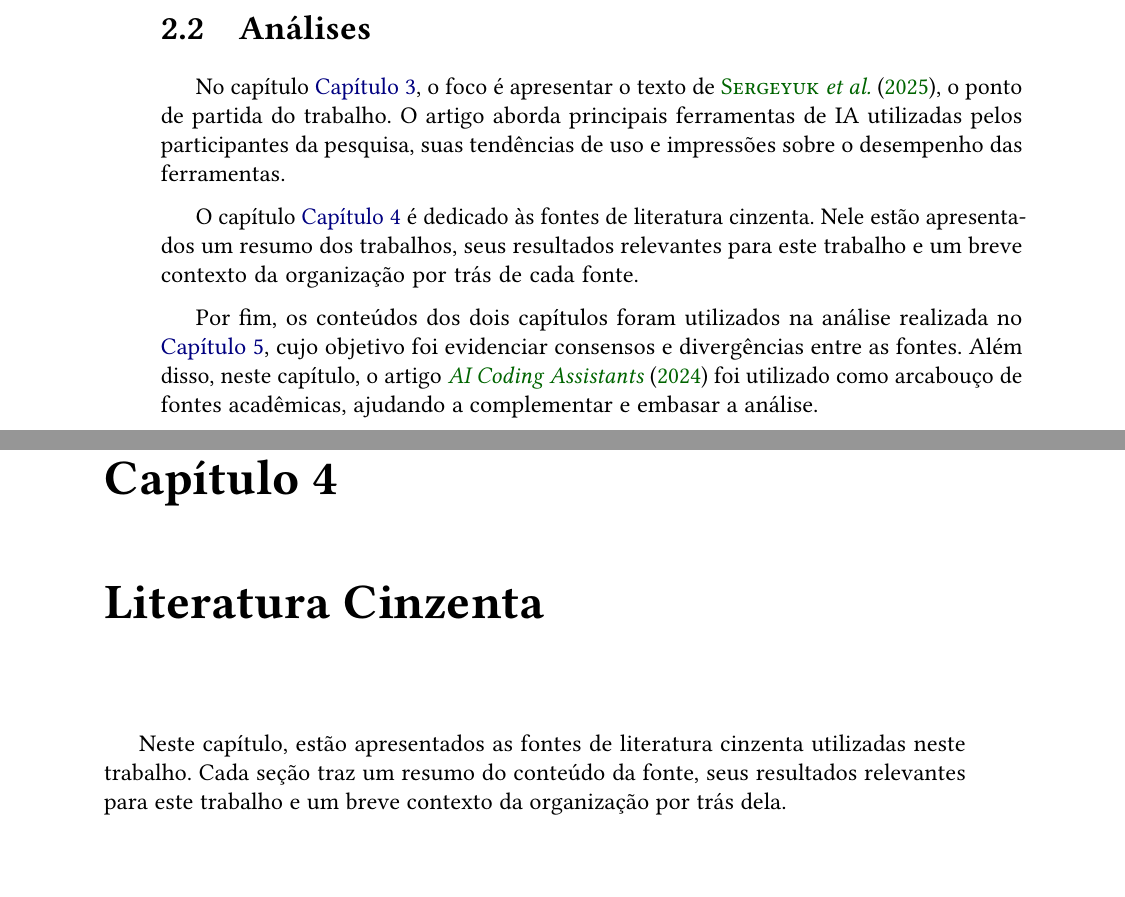
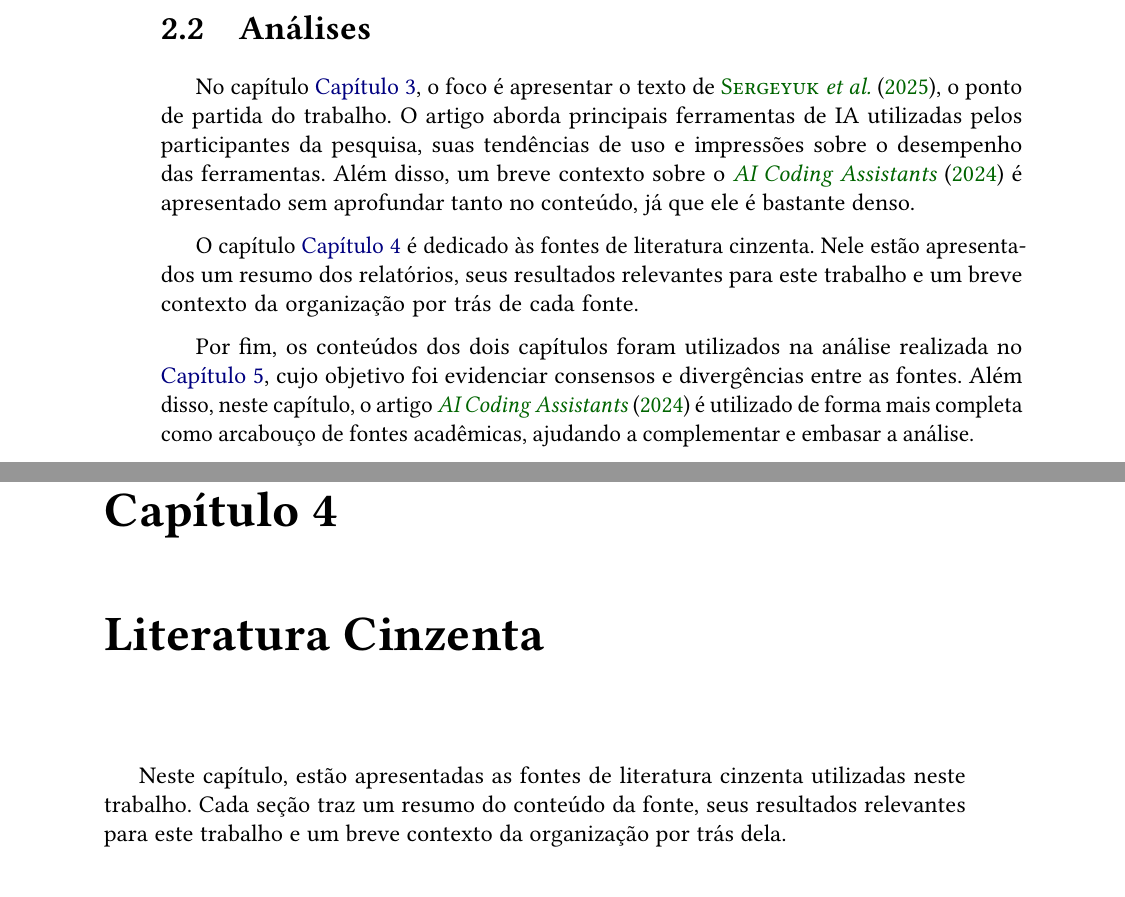
Before and after one commit to CassioCancio/TCC-BCC, a LaTeX thesis (tese/tese.tex, which reads tese/conteudo/2-metodologia.tex): two parts of pages 24 and 27 of 44, joined at a grey line, cut so that both start at the same text. The pictures show the PDF file tese/tese.pdf that the author committed with the source.

Commit message:
Adicionar alterações da metodologia

```diff
--- a/tese/conteudo/2-metodologia.tex
+++ b/tese/conteudo/2-metodologia.tex
@@ -35,10 +35,9 @@ Neste grupo, o artigo de \citet{elsevier}, indexado em bases reconhecidas, como
 
 Neste grupo, foram trazidos relatórios que pudessem complementar a análise. O artigo da \citet{gitclear2025} foca na análise de métricas de código em repositórios abertos e de empresas, criando um histórico dos resultados de 2020 a 2024. As pesquisas do \citeauthor{StackOverflow2023} \parencite*{StackOverflow2023,StackOverflow2024,StackOverflow2025} compilam tendências no perfil de uso de IA dos usuários da plataforma e, neste trabalho, foram organizados de modo a criar um comparativo entre os anos. Os artigos de \citet{gartner2024agenticAI} e \citet{gartner_ai_code_assistants_2024} da \emph{Gartner Research} trazem uma visão de mercado sobre o uso de IA generativa no desenvolvimento de software, focando em tendências, riscos e expectativas de executivos.
 
-% TODO - garantir que esse capítulo continua correto)
 \section{Análises}
-No capítulo \autoref{cap:literatura-formal}, o foco é apresentar o texto de \citet{elsevier}, o ponto de partida do trabalho. O artigo aborda principais ferramentas de IA utilizadas pelos participantes da pesquisa, suas tendências de uso e impressões sobre o desempenho das ferramentas.
+No capítulo \autoref{cap:literatura-formal}, o foco é apresentar o texto de \citet{elsevier}, o ponto de partida do trabalho. O artigo aborda principais ferramentas de IA utilizadas pelos participantes da pesquisa, suas tendências de uso e impressões sobre o desempenho das ferramentas. Além disso, um breve contexto sobre o \citet{anssi_2024} é apresentado sem aprofundar tanto no conteúdo, já que ele é bastante denso.
 
-O capítulo \autoref{cap:literatura-cinzenta} é dedicado às fontes de literatura cinzenta. Nele estão apresentados um resumo dos trabalhos, seus resultados relevantes para este trabalho e um breve contexto da organização por trás de cada fonte.
+O capítulo \autoref{cap:literatura-cinzenta} é dedicado às fontes de literatura cinzenta. Nele estão apresentados um resumo dos relatórios, seus resultados relevantes para este trabalho e um breve contexto da organização por trás de cada fonte.
 
-Por fim, os conteúdos dos dois capítulos foram utilizados na análise realizada no \autoref{cap:analise}, cujo objetivo foi evidenciar consensos e divergências entre as fontes. Além disso, neste capítulo, o artigo \citet{anssi_2024} foi utilizado como arcabouço de fontes acadêmicas, ajudando a complementar e embasar a análise.
+Por fim, os conteúdos dos dois capítulos foram utilizados na análise realizada no \autoref{cap:analise}, cujo objetivo foi evidenciar consensos e divergências entre as fontes. Além disso, neste capítulo, o artigo \citet{anssi_2024} é utilizado de forma mais completa como arcabouço de fontes acadêmicas, ajudando a complementar e embasar a análise.
```
Also changed, not shown: tese/tese.pdf.
